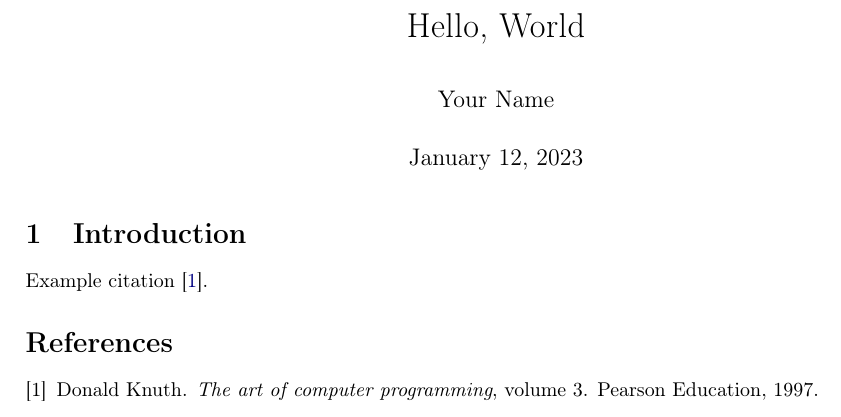
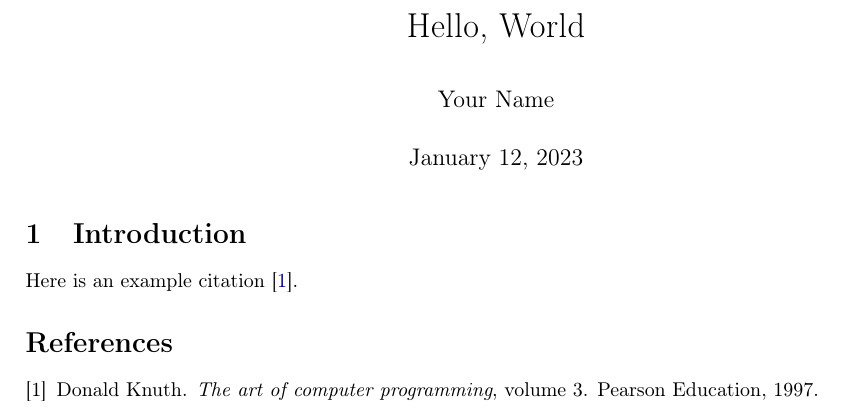
Before and after one commit to DavisPL/latex-template, a LaTeX document (src/main.tex, which reads src/header.tex): part of the page, cut so that both start at the same text. Compiled offline with pdfLaTeX.

```diff
--- a/src/header.tex
+++ b/src/header.tex
@@ -2,10 +2,6 @@
 % Sample header file
 % This can be replaced if wanted, just included for convenience
 %%%%%%%%%%%%%%%%%%%%%%%%%%%%%%%%%%%%%%%%%%%%%%%%%%%%%%%%%%%%%%%
-
-\documentclass{article}
-\usepackage[utf8]{inputenc}
-\usepackage[T1]{fontenc}
 
 %% Standard packages
 \usepackage{amsmath}
--- a/src/main.tex
+++ b/src/main.tex
@@ -1,3 +1,7 @@
+\documentclass{article}
+\usepackage[utf8]{inputenc}
+\usepackage[T1]{fontenc}
+
 \include{header}
 
 \title{Hello, World}
@@ -10,7 +14,7 @@
 
 \section{Introduction}
 
-Example citation~\cite{knuth1997art}.
+Here is an example citation~\cite{knuth1997art}.
 
 \bibliographystyle{plain}
 \bibliography{ref}
```
Also changed, not shown: Makefile, README.md.
